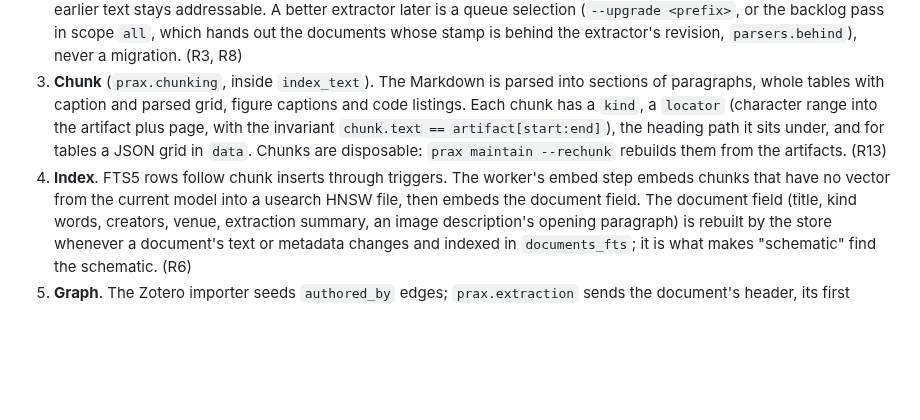
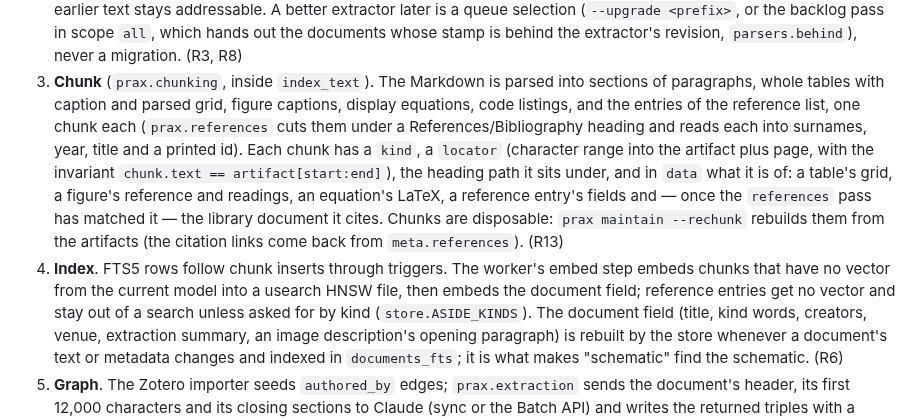
Before and after one commit to lodsb/prax, a Markdown page: docs/architecture.md, the part around the change. GitHub-like rendering; blank space fills up the shorter version.

```diff
--- a/docs/architecture.md
+++ b/docs/architecture.md
@@ -136,14 +136,23 @@ flowchart TD
    (R3, R8)
 3. **Chunk** (`prax.chunking`, inside `index_text`). The Markdown is parsed
    into sections of paragraphs, whole tables with caption and parsed grid,
-   figure captions and code listings. Each chunk has a `kind`, a `locator`
+   figure captions, display equations, code listings, and the entries of
+   the reference list, one chunk each (`prax.references` cuts them under
+   a References/Bibliography heading and reads each into surnames, year,
+   title and a printed id). Each chunk has a `kind`, a `locator`
    (character range into the artifact plus page, with the invariant
    `chunk.text == artifact[start:end]`), the heading path it sits under,
-   and for tables a JSON grid in `data`. Chunks are disposable:
-   `prax maintain --rechunk` rebuilds them from the artifacts. (R13)
+   and in `data` what it is of: a table's grid, a figure's reference and
+   readings, an equation's LaTeX, a reference entry's fields and — once
+   the `references` pass has matched it — the library document it cites.
+   Chunks are disposable: `prax maintain --rechunk` rebuilds them from
+   the artifacts (the citation links come back from `meta.references`).
+   (R13)
 4. **Index**. FTS5 rows follow chunk inserts through triggers.
    The worker's embed step embeds chunks that have no vector from the
-   current model into a usearch HNSW file, then embeds the document field.
+   current model into a usearch HNSW file, then embeds the document
+   field; reference entries get no vector and stay out of a search
+   unless asked for by kind (`store.ASIDE_KINDS`).
    The document field (title, kind words, creators, venue, extraction
    summary, an image description's opening paragraph) is rebuilt by the
    store whenever a document's text or metadata changes and indexed in
```
Also changed, not shown: README.md (+42 -21 lines), docs/integrating.md (+2 -2 lines), docs/images/citations.png (added), docs/images/figure-strip.png (added), 2 other files.
